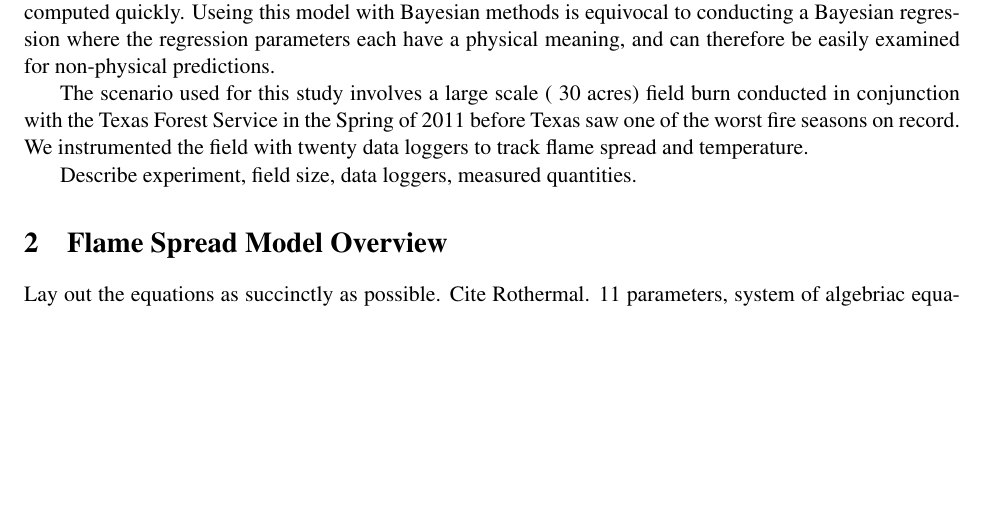
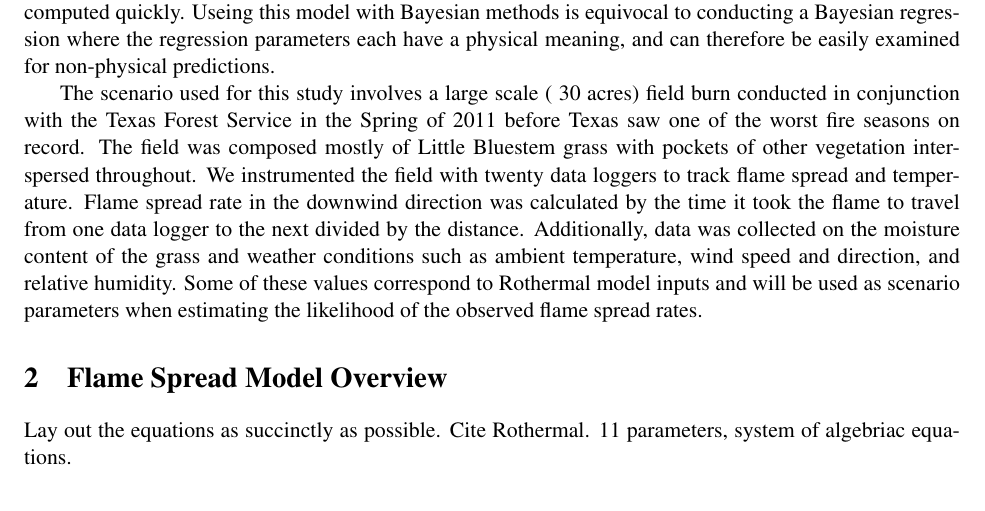
Before and after one commit to ajkur/Bayes_Class, a LaTeX document (Project/Project_Report.tex): part of page 2 of 4, cut so that both start at the same text, the shorter picture padded with empty space. Compiled offline with pdfLaTeX.

Commit message:
Project: intro complete.

```diff
--- a/Project/Project_Report.tex
+++ b/Project/Project_Report.tex
@@ -94,9 +94,7 @@ Prediction of fire spread is a major concern to wildland fire fighters who use t
 
 Research efforts in wildland fire modeling have produced models for fire behaviour that range in complexity from algebraic equations to full fluid dynamics and combustion models. This project will focus on the Rothermal flame spread model (ref) that was derived from a combination of fire experiment correlations and physical principles. The result is a set of algebraic equations with eleven input parameters that can be computed quickly. Useing this model with Bayesian methods is equivocal to conducting a Bayesian regression where the regression parameters each have a physical meaning, and can therefore be easily examined for non-physical predictions.
 
-The scenario used for this study involves a large scale (~30 acres) field burn conducted in conjunction with the Texas Forest Service in the Spring of 2011 before Texas saw one of the worst fire seasons on record. We instrumented the field with twenty data loggers to track flame spread and temperature.
-
-Describe experiment, field size, data loggers, measured quantities.
+The scenario used for this study involves a large scale (~30 acres) field burn conducted in conjunction with the Texas Forest Service in the Spring of 2011 before Texas saw one of the worst fire seasons on record. The field was composed mostly of Little Bluestem grass with pockets of other vegetation interspersed throughout. We instrumented the field with twenty data loggers to track flame spread and temperature. Flame spread rate in the downwind direction was calculated by the time it took the flame to travel from one data logger to the next divided by the distance. Additionally, data was collected on the moisture content of the grass and weather conditions such as ambient temperature, wind speed and direction, and relative humidity. Some of these values correspond to Rothermal model inputs and will be used as scenario parameters when estimating the likelihood of the observed flame spread rates.
 
 
 \section{Flame Spread Model Overview}
```
